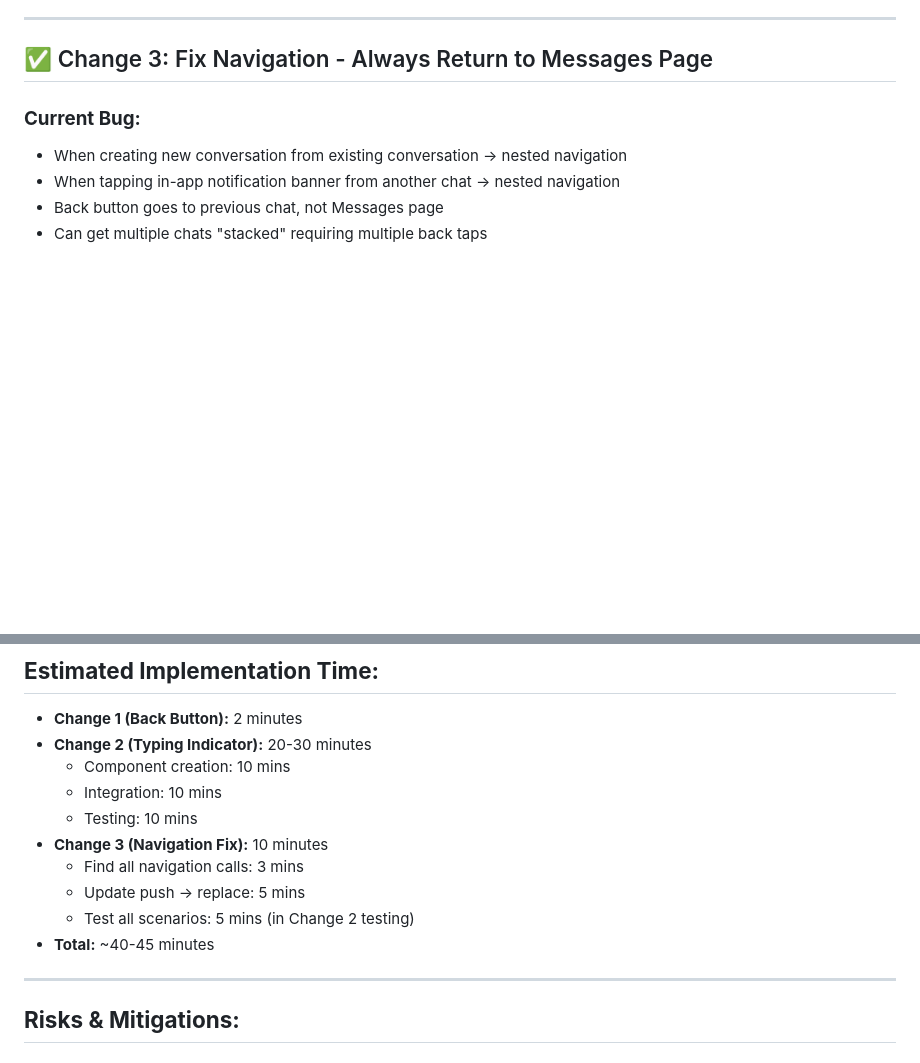
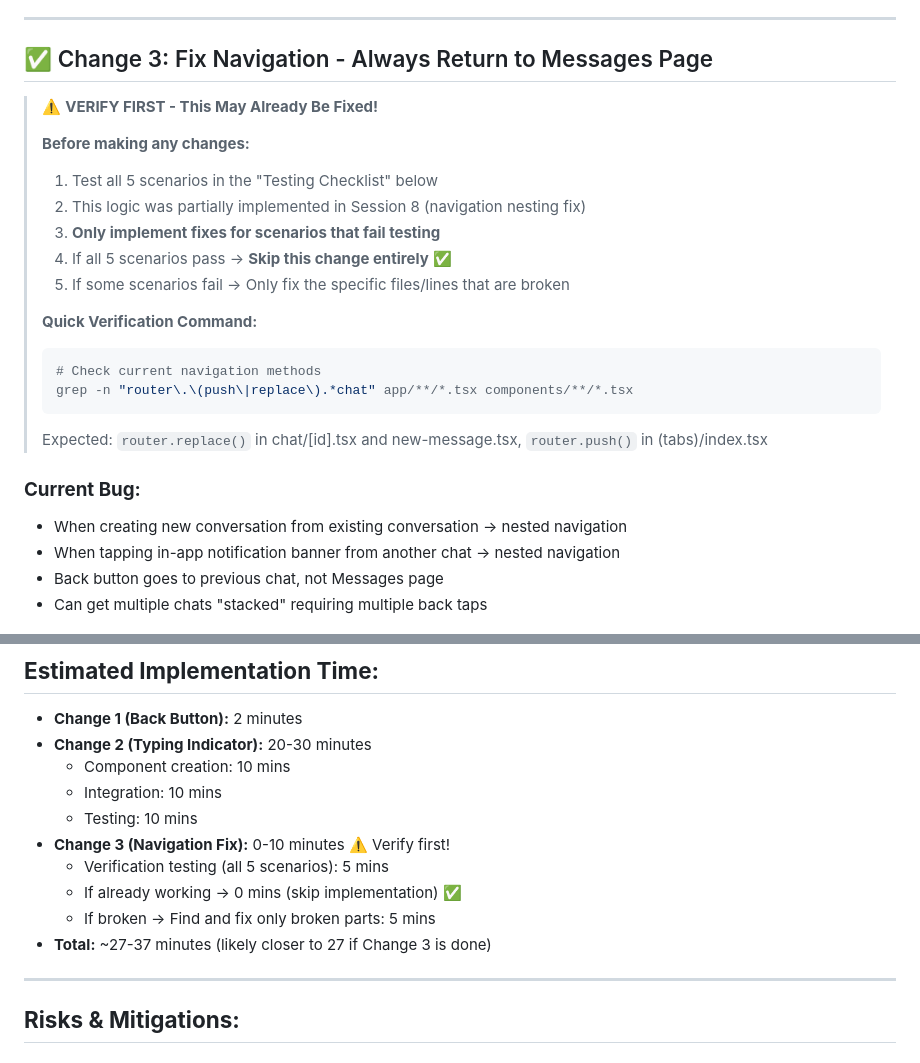
Before and after one commit to mlx93/MessageAI, a Markdown page: docs/UI_IMPROVEMENTS_PLAN.md, 2 parts joined by grey strips. Drawn GitHub-style; blank space fills up the shorter version.

````diff
--- a/docs/UI_IMPROVEMENTS_PLAN.md
+++ b/docs/UI_IMPROVEMENTS_PLAN.md
@@ -276,6 +276,23 @@ import ConversationTypingIndicator from '../../components/ConversationTypingIndi
 
 ## ✅ Change 3: Fix Navigation - Always Return to Messages Page
 
+> ⚠️ **VERIFY FIRST - This May Already Be Fixed!**
+>
+> **Before making any changes:**
+> 1. Test all 5 scenarios in the "Testing Checklist" below
+> 2. This logic was partially implemented in Session 8 (navigation nesting fix)
+> 3. **Only implement fixes for scenarios that fail testing**
+> 4. If all 5 scenarios pass → **Skip this change entirely** ✅
+> 5. If some scenarios fail → Only fix the specific files/lines that are broken
+>
+> **Quick Verification Command:**
+> ```bash
+> # Check current navigation methods
+> grep -n "router\.\(push\|replace\).*chat" app/**/*.tsx components/**/*.tsx
+> ```
+>
+> Expected: `router.replace()` in chat/[id].tsx and new-message.tsx, `router.push()` in (tabs)/index.tsx
+
 ### **Current Bug:**
 - When creating new conversation from existing conversation → nested navigation
 - When tapping in-app notification banner from another chat → nested navigation
@@ -438,11 +474,11 @@ grep -n "router.replace.*chat" app/**/*.tsx
   - Component creation: 10 mins
   - Integration: 10 mins
   - Testing: 10 mins
-- **Change 3 (Navigation Fix):** 10 minutes
-  - Find all navigation calls: 3 mins
-  - Update push → replace: 5 mins
-  - Test all scenarios: 5 mins (in Change 2 testing)
-- **Total:** ~40-45 minutes
+- **Change 3 (Navigation Fix):** 0-10 minutes ⚠️ Verify first!
+  - Verification testing (all 5 scenarios): 5 mins
+  - If already working → 0 mins (skip implementation) ✅
+  - If broken → Find and fix only broken parts: 5 mins
+- **Total:** ~27-37 minutes (likely closer to 27 if Change 3 is done)
 
 ---
 
````
Also changed, not shown: other parts of docs/UI_IMPROVEMENTS_PLAN.md (+37 -18 lines).
